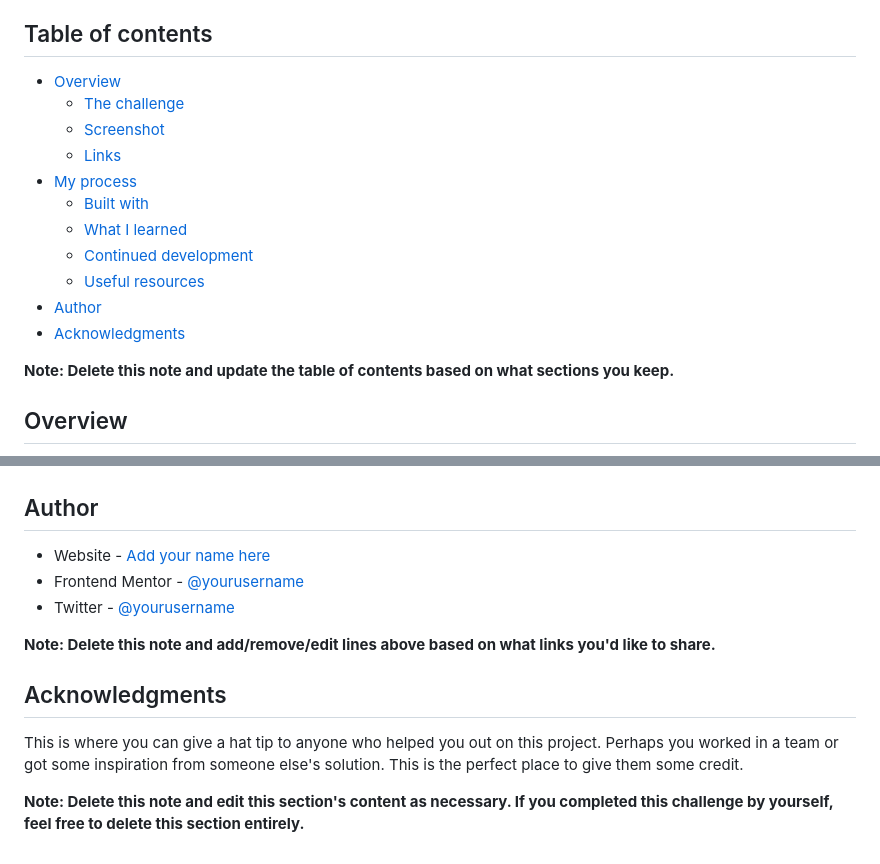
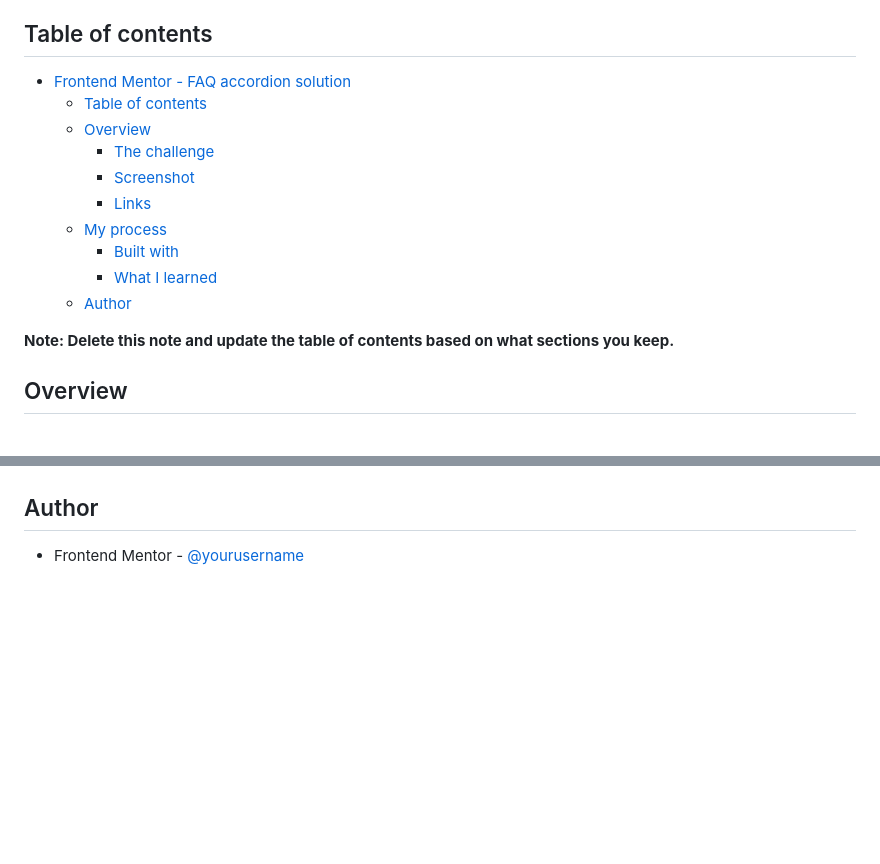
Before and after one commit to EKriley-ci/faq-accordion-main, a Markdown page: README-template.md, 2 parts joined by grey strips. GitHub-like rendering; blank space fills up the shorter version.

```diff
--- a/README-template.md
+++ b/README-template.md
@@ -4,17 +4,16 @@ This is a solution to the [FAQ accordion challenge on Frontend Mentor](https://w
 
 ## Table of contents
 
-- [Overview](#overview)
-  - [The challenge](#the-challenge)
-  - [Screenshot](#screenshot)
-  - [Links](#links)
-- [My process](#my-process)
-  - [Built with](#built-with)
-  - [What I learned](#what-i-learned)
-  - [Continued development](#continued-development)
-  - [Useful resources](#useful-resources)
-- [Author](#author)
-- [Acknowledgments](#acknowledgments)
+- [Frontend Mentor - FAQ accordion solution](#frontend-mentor---faq-accordion-solution)
+  - [Table of contents](#table-of-contents)
+  - [Overview](#overview)
+    - [The challenge](#the-challenge)
+    - [Screenshot](#screenshot)
+    - [Links](#links)
+  - [My process](#my-process)
+    - [Built with](#built-with)
+    - [What I learned](#what-i-learned)
+  - [Author](#author)
 
 **Note: Delete this note and update the table of contents based on what sections you keep.**
 
@@ -101,13 +58,3 @@ Use this section to outline areas that you want to continue focusing on in futur
 ## Author
 
-- Website - [Add your name here](https://www.your-site.com)
-- Frontend Mentor - [@yourusername](https://www.frontendmentor.io/profile/yourusername)
-- Twitter - [@yourusername](https://www.twitter.com/yourusername)
-
-**Note: Delete this note and add/remove/edit lines above based on what links you'd like to share.**
-
-## Acknowledgments
-
-This is where you can give a hat tip to anyone who helped you out on this project. Perhaps you worked in a team or got some inspiration from someone else's solution. This is the perfect place to give them some credit.
-
-**Note: Delete this note and edit this section's content as necessary. If you completed this challenge by yourself, feel free to delete this section entirely.**
+- Frontend Mentor - [@yourusername](https://www.frontendmentor.io/profile/EKriley-ci)
```
Also changed, not shown: other parts of README-template.md (+6 -48 lines), README.md (deleted, +0 -96 lines), preview.jpg (deleted), screenshot.png (added), 1 other file.
